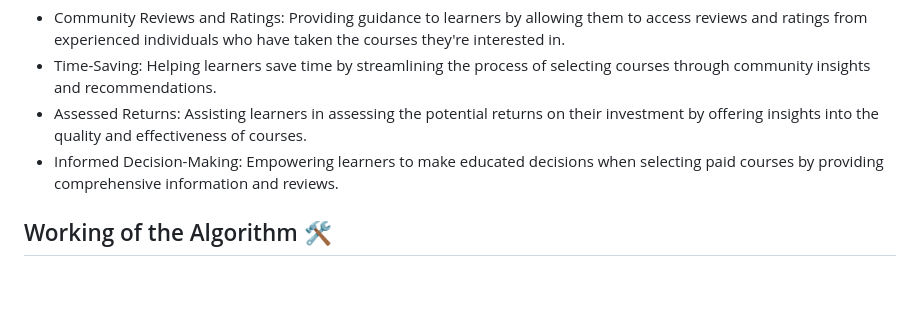
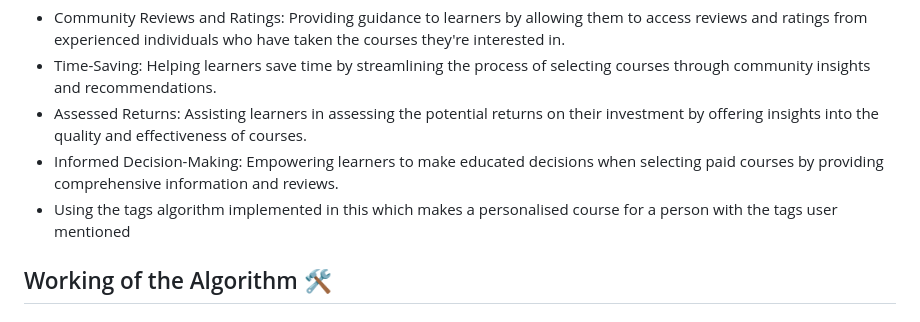
Before and after one commit to sankezzz/COURSE-UP, a Markdown page: README.md, the part around the change. Drawn GitHub-style; blank space fills up the shorter version.

```diff
--- a/README.md
+++ b/README.md
@@ -55,6 +55,7 @@ CourseUp addresses the challenges faced by learners in the field of online learn
 - Time-Saving: Helping learners save time by streamlining the process of selecting courses through community insights and recommendations.
 - Assessed Returns: Assisting learners in assessing the potential returns on their investment by offering insights into the quality and effectiveness of courses.
 - Informed Decision-Making: Empowering learners to make educated decisions when selecting paid courses by providing comprehensive information and reviews.
+- Using the tags algorithm implemented in this which makes a personalised course for a person with the tags user mentioned
 
 ## Working of the Algorithm 🛠️
 <h2>We will be using two kinds of algorithms:</h2><br>
```
